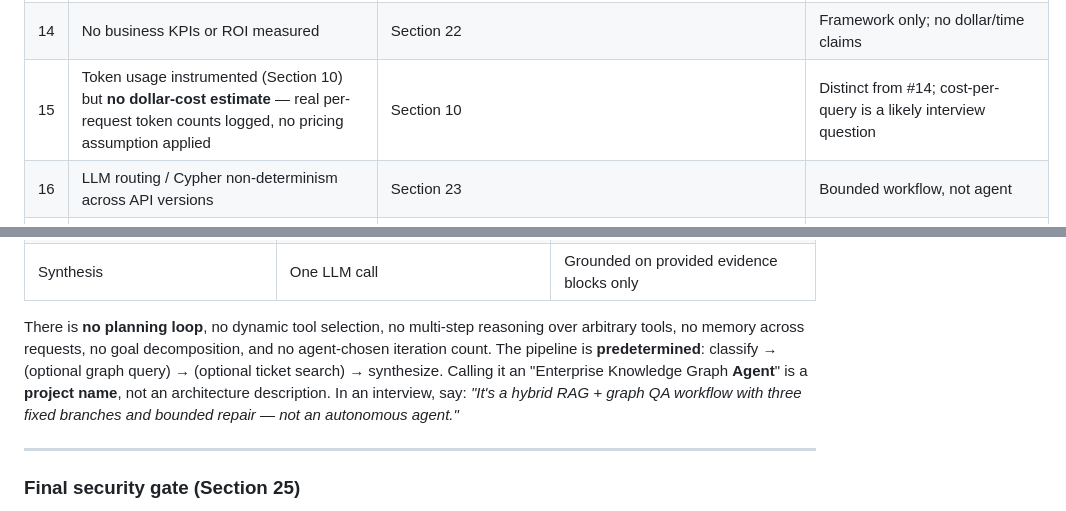
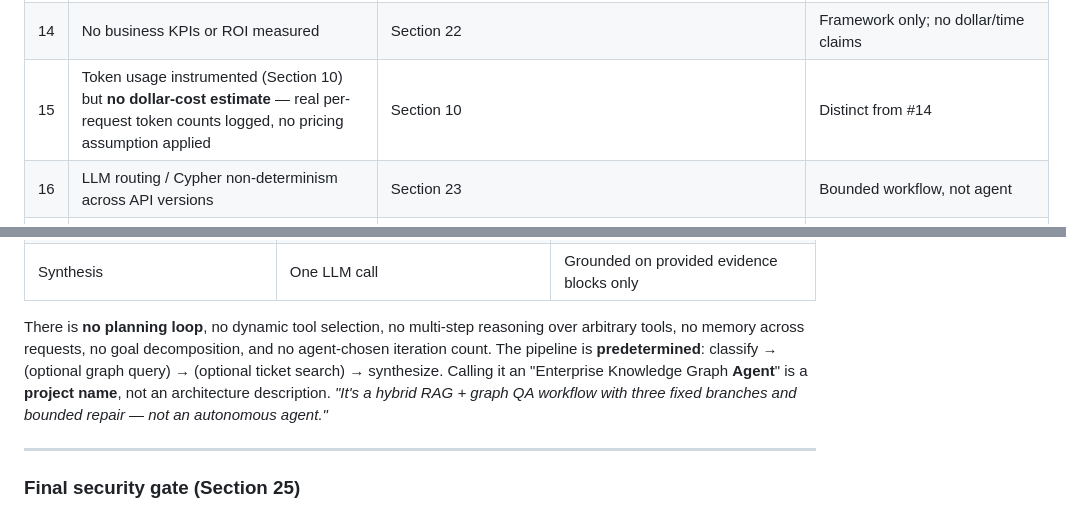
Before and after one commit to Niveditha-04/Enterprise-knowledge-graph-agent, a Markdown page: README.md, 2 parts joined by grey strips. GitHub-like rendering.

```diff
--- a/README.md
+++ b/README.md
@@ -617,7 +617,7 @@ Items honestly not fully tested or not yet fixed — carried forward for the fin
 | 12 | Substring benchmark grading (not semantic / human eval) | Sections 7, 12 | n=23 scored; 2 ambiguous excluded |
 | 13 | End-to-end latency ~6–9s (sequential LLM calls) | Section 11 | Not sub-second interactive UX |
 | 14 | No business KPIs or ROI measured | Section 22 | Framework only; no dollar/time claims |
-| 15 | Token usage instrumented (Section 10) but **no dollar-cost estimate** — real per-request token counts logged, no pricing assumption applied | Section 10 | Distinct from #14; cost-per-query is a likely interview question |
+| 15 | Token usage instrumented (Section 10) but **no dollar-cost estimate** — real per-request token counts logged, no pricing assumption applied | Section 10 | Distinct from #14 |
 | 16 | LLM routing / Cypher non-determinism across API versions | Section 23 | Bounded workflow, not agent |
 | 17 | `test_repair_fails_after_max_retries` still mocks wrapper methods (not `_…_with_usage`) | Section 26 | Same class of test bug as malicious-repair (pre-fix); not yet corrected |
 | 18 | No git repository initialized (pre-commit secret scan uses filesystem walk only) | Section 25 | Operational note for contributors |
@@ -727,7 +727,7 @@ We know because we **triggered each failure** (Chroma: moved `chroma_db` aside;
 | Chroma retrieval | No LLM | Fixed `n_results=3` |
 | Synthesis | One LLM call | Grounded on provided evidence blocks only |
 
-There is **no planning loop**, no dynamic tool selection, no multi-step reasoning over arbitrary tools, no memory across requests, no goal decomposition, and no agent-chosen iteration count. The pipeline is **predetermined**: classify → (optional graph query) → (optional ticket search) → synthesize. Calling it an "Enterprise Knowledge Graph **Agent**" is a **project name**, not an architecture description. In an interview, say: *"It's a hybrid RAG + graph QA workflow with three fixed branches and bounded repair — not an autonomous agent."*
+There is **no planning loop**, no dynamic tool selection, no multi-step reasoning over arbitrary tools, no memory across requests, no goal decomposition, and no agent-chosen iteration count. The pipeline is **predetermined**: classify → (optional graph query) → (optional ticket search) → synthesize. Calling it an "Enterprise Knowledge Graph **Agent**" is a **project name**, not an architecture description. *"It's a hybrid RAG + graph QA workflow with three fixed branches and bounded repair — not an autonomous agent."*
 
 ---
 
```
